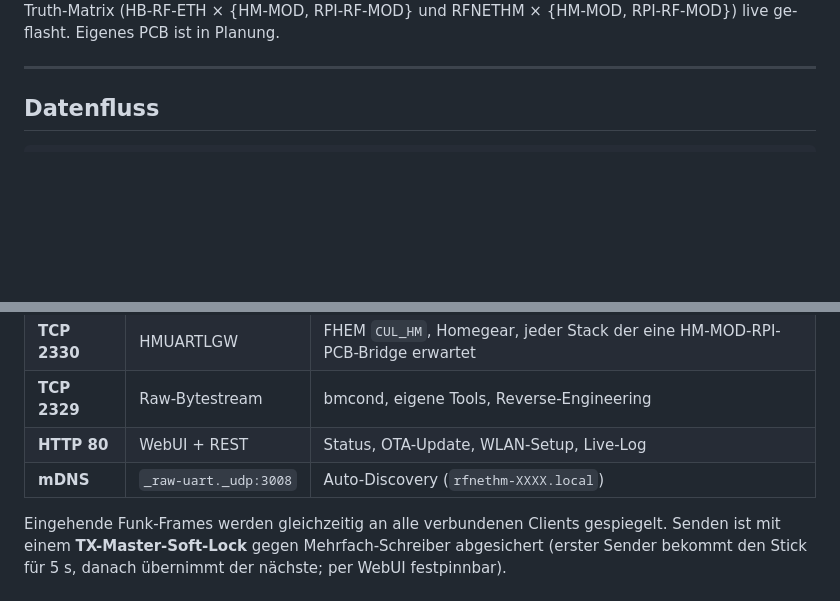
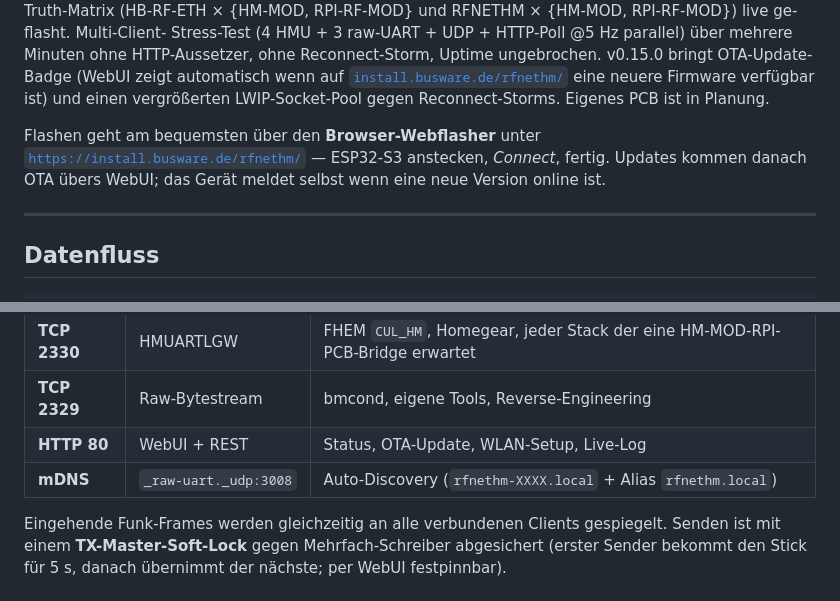
Before and after one commit to tostmann/RFNETHM, a Markdown page: README.md, 2 parts joined by grey strips. GitHub-like rendering; blank space fills up the shorter version.

```diff
--- a/README.md
+++ b/README.md
@@ -15,6 +15,16 @@ Status: **Firmware v0.14.90** (2026-05-11), Devkit-Bringup abgeschlossen,
 alle vier Kreuze der Ground-Truth-Matrix (HB-RF-ETH × {HM-MOD,
-RPI-RF-MOD} und RFNETHM × {HM-MOD, RPI-RF-MOD}) live ge-flasht. Eigenes
-PCB ist in Planung.
+RPI-RF-MOD} und RFNETHM × {HM-MOD, RPI-RF-MOD}) live ge-flasht. Multi-Client-
+Stress-Test (4 HMU + 3 raw-UART + UDP + HTTP-Poll @5 Hz parallel) über
+mehrere Minuten ohne HTTP-Aussetzer, ohne Reconnect-Storm, Uptime
+ungebrochen. v0.15.0 bringt OTA-Update-Badge (WebUI zeigt automatisch
+wenn auf [`install.busware.de/rfnethm/`](https://install.busware.de/rfnethm/)
+eine neuere Firmware verfügbar ist) und einen vergrößerten LWIP-Socket-Pool
+gegen Reconnect-Storms. Eigenes PCB ist in Planung.
+
+Flashen geht am bequemsten über den **Browser-Webflasher** unter
+[`https://install.busware.de/rfnethm/`](https://install.busware.de/rfnethm/) —
+ESP32-S3 anstecken, *Connect*, fertig.  Updates kommen danach OTA übers
+WebUI; das Gerät meldet selbst wenn eine neue Version online ist.
 
 ---
 
@@ -59,7 +69,7 @@ direkt auf den 40-Pin-Header — selber Adapter, gleicher Server-Pfad.
 | **TCP 2330** | HMUARTLGW | FHEM `CUL_HM`, Homegear, jeder Stack der eine HM-MOD-RPI-PCB-Bridge erwartet |
 | **TCP 2329** | Raw-Bytestream | bmcond, eigene Tools, Reverse-Engineering |
 | **HTTP 80** | WebUI + REST | Status, OTA-Update, WLAN-Setup, Live-Log |
-| **mDNS** | `_raw-uart._udp:3008` | Auto-Discovery (`rfnethm-XXXX.local`) |
+| **mDNS** | `_raw-uart._udp:3008` | Auto-Discovery (`rfnethm-XXXX.local` + Alias `rfnethm.local`) |
 
 Eingehende Funk-Frames werden gleichzeitig an alle verbundenen Clients
 gespiegelt.  Senden ist mit einem **TX-Master-Soft-Lock** gegen
```
Also changed, not shown: other parts of README.md (+40 -23 lines).
